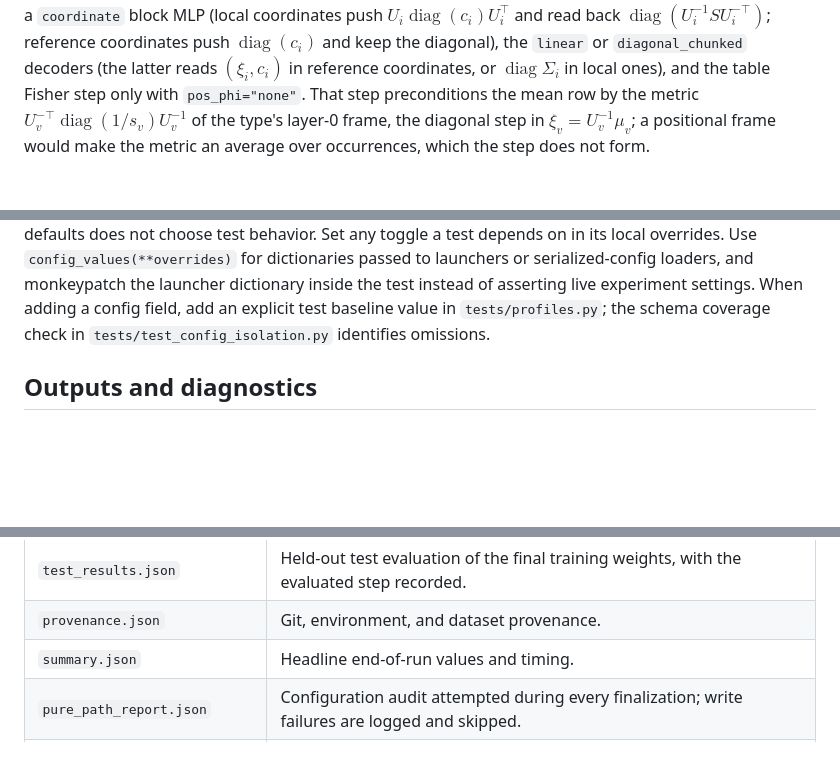
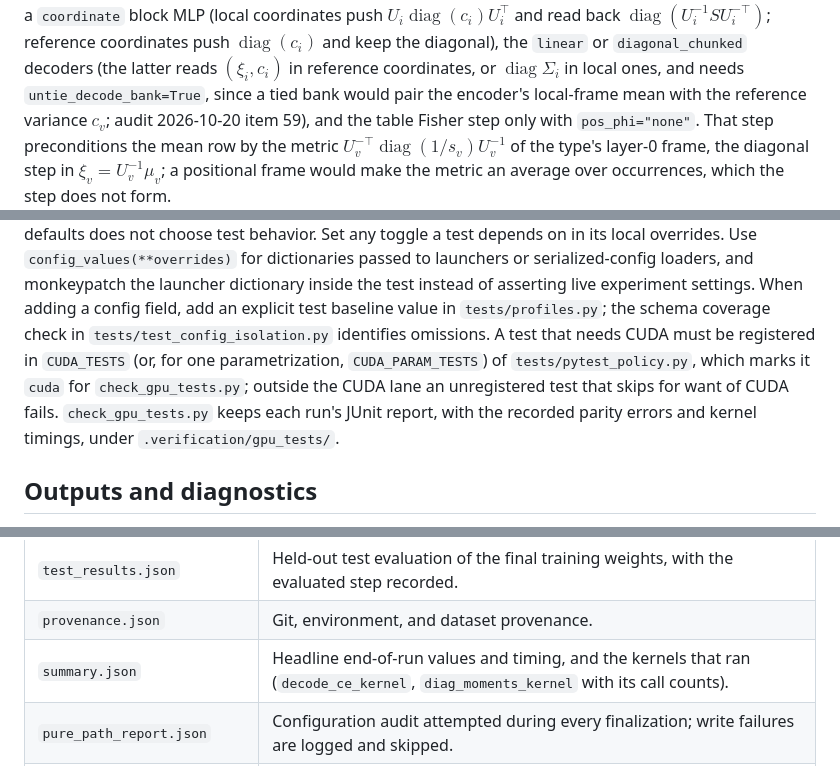
Before and after one commit to cdenn016/VFE_3.0, a Markdown page: README.md, 3 parts joined by grey strips. Rendered like a GitHub page; blank space fills up the shorter version.

Commit message:
README: frame-diagonal untied-bank requirement, CUDA test registration, kernel record
Co-Authored-By: Claude Opus 5.5 <noreply@anthropic.com>

```diff
--- a/README.md
+++ b/README.md
@@ -143,7 +143,9 @@ coupling, a `none` or `layernorm` block norm with a `coordinate` block MLP (loca
 push $U_i\operatorname{diag}(c_i)U_i^\top$ and read back $\operatorname{diag}(U_i^{-1}SU_i^{-\top})$;
 reference coordinates push $\operatorname{diag}(c_i)$ and keep the diagonal), the `linear` or
 `diagonal_chunked` decoders (the latter reads $(\xi_i, c_i)$ in reference coordinates, or
-$\operatorname{diag}\Sigma_i$ in local ones), and the table Fisher step only with `pos_phi="none"`.
+$\operatorname{diag}\Sigma_i$ in local ones, and needs `untie_decode_bank=True`, since a tied bank
+would pair the encoder's local-frame mean with the reference variance $c_v$; audit 2026-10-20 item
+59), and the table Fisher step only with `pos_phi="none"`.
 That step preconditions the mean row by the metric $U_v^{-\top}\operatorname{diag}(1/s_v)U_v^{-1}$ of
 the type's layer-0 frame, the diagonal step in $\xi_v = U_v^{-1}\mu_v$; a positional frame would
 make the metric an average over occurrences, which the step does not form.
@@ -978,6 +980,11 @@ for dictionaries passed to launchers or serialized-config loaders, and monkeypat
 the launcher dictionary inside the test instead of asserting live experiment settings.
 When adding a config field, add an explicit test baseline value in `tests/profiles.py`;
 the schema coverage check in `tests/test_config_isolation.py` identifies omissions.
+A test that needs CUDA must be registered in `CUDA_TESTS` (or, for one parametrization,
+`CUDA_PARAM_TESTS`) of `tests/pytest_policy.py`, which marks it `cuda` for
+`check_gpu_tests.py`; outside the CUDA lane an unregistered test that skips for want of
+CUDA fails. `check_gpu_tests.py` keeps each run's JUnit report, with the recorded parity
+errors and kernel timings, under `.verification/gpu_tests/`.
 
 ## Outputs and diagnostics
 
@@ -994,7 +1001,7 @@ When a [`RunArtifacts`](vfe3/run_artifacts.py) instance is supplied, a run direc
 | `final_validation.json` | Validation metrics at the final training step. |
 | `test_results.json` | Held-out test evaluation of the final training weights, with the evaluated step recorded. |
 | `provenance.json` | Git, environment, and dataset provenance. |
-| `summary.json` | Headline end-of-run values and timing. |
+| `summary.json` | Headline end-of-run values and timing, and the kernels that ran (`decode_ce_kernel`, `diag_moments_kernel` with its call counts). |
 | `pure_path_report.json` | Configuration audit attempted during every finalization; write failures are logged and skipped. |
 | `research.json` and figure files | Optional research probes and diagnostic or publication-oriented plots. |
 
```
